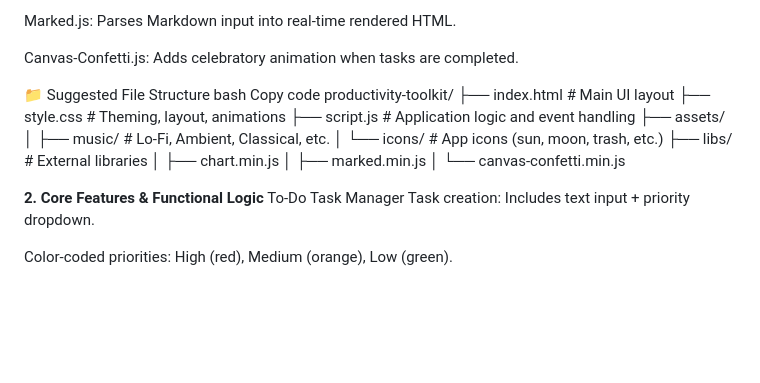
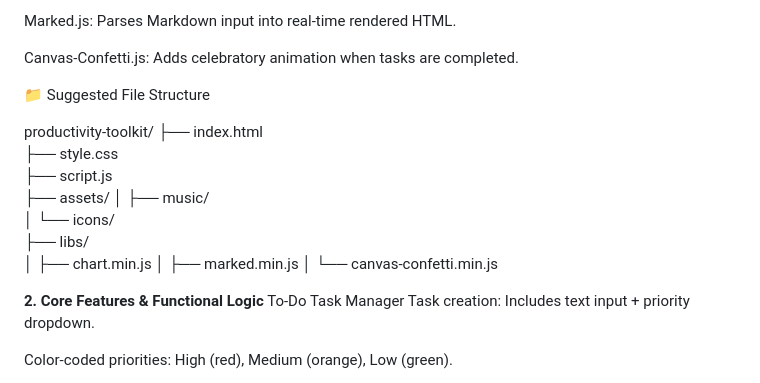
Before and after one commit to rgiridhar1008/Productivity_Toolkit_Project, a Markdown page: README.md, the part around one of its changes. GitHub-like rendering; blank space fills up the shorter version.

```diff
--- a/README.md
+++ b/README.md
@@ -27,16 +29,16 @@ Marked.js: Parses Markdown input into real-time rendered HTML.
 Canvas-Confetti.js: Adds celebratory animation when tasks are completed.
 
 📁 Suggested File Structure
-bash
-Copy code
+
+
 productivity-toolkit/
-├── index.html             # Main UI layout
-├── style.css              # Theming, layout, animations
-├── script.js              # Application logic and event handling
+├── index.html
+├── style.css
+├── script.js
 ├── assets/
-│   ├── music/             # Lo-Fi, Ambient, Classical, etc.
-│   └── icons/             # App icons (sun, moon, trash, etc.)
-├── libs/                  # External libraries
+│   ├── music/
+│   └── icons/
+├── libs/
 │   ├── chart.min.js
 │   ├── marked.min.js
 │   └── canvas-confetti.min.js
```
Also changed, not shown: other parts of README.md (+3 -1 lines).
